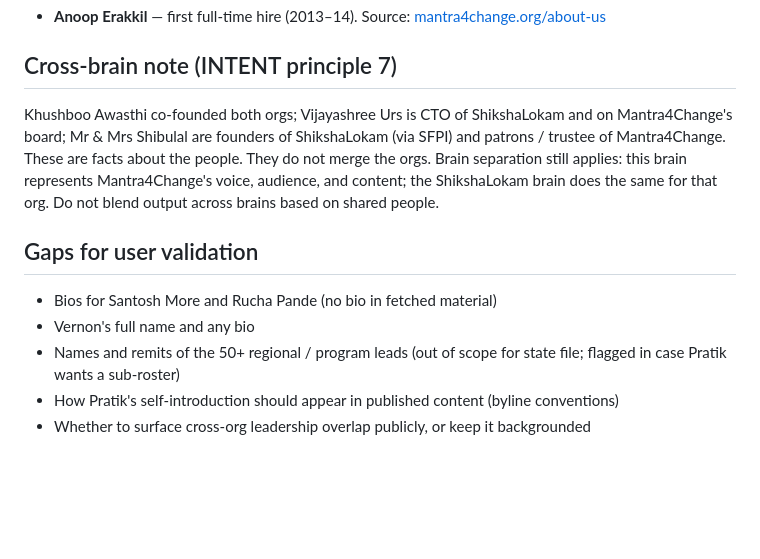
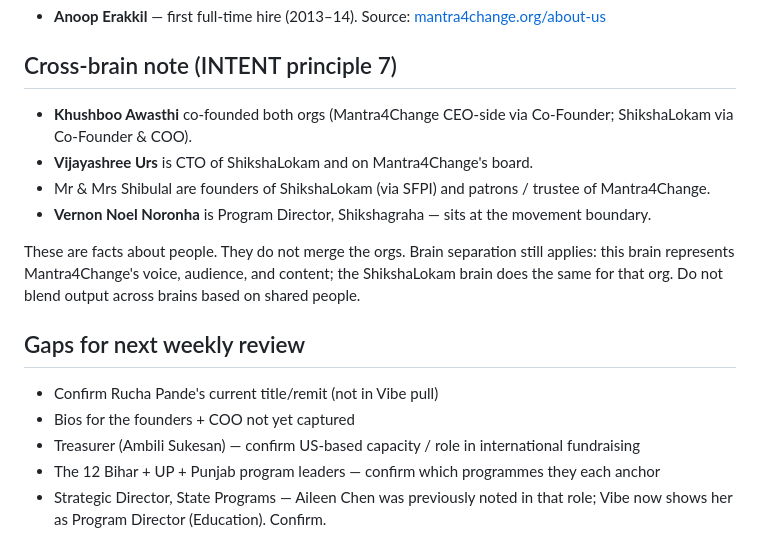
Before and after one commit to sahilmodi1965/mantra4change, a Markdown page: wiki/concepts/leadership.md, the part around one of its changes. GitHub-like rendering; blank space fills up the shorter version.

```diff
--- a/wiki/concepts/leadership.md
+++ b/wiki/concepts/leadership.md
@@ -59,12 +123,17 @@ Source for most: [mantra4change.org/team](https://www.mantra4change.org/team/)
 
 ## Cross-brain note (INTENT principle 7)
 
-Khushboo Awasthi co-founded both orgs; Vijayashree Urs is CTO of ShikshaLokam and on Mantra4Change's board; Mr & Mrs Shibulal are founders of ShikshaLokam (via SFPI) and patrons / trustee of Mantra4Change. These are facts about the people. They do not merge the orgs. Brain separation still applies: this brain represents Mantra4Change's voice, audience, and content; the ShikshaLokam brain does the same for that org. Do not blend output across brains based on shared people.
+- **Khushboo Awasthi** co-founded both orgs (Mantra4Change CEO-side via Co-Founder; ShikshaLokam via Co-Founder & COO).
+- **Vijayashree Urs** is CTO of ShikshaLokam and on Mantra4Change's board.
+- Mr & Mrs Shibulal are founders of ShikshaLokam (via SFPI) and patrons / trustee of Mantra4Change.
+- **Vernon Noel Noronha** is Program Director, Shikshagraha — sits at the movement boundary.
 
-## Gaps for user validation
+These are facts about people. They do not merge the orgs. Brain separation still applies: this brain represents Mantra4Change's voice, audience, and content; the ShikshaLokam brain does the same for that org. Do not blend output across brains based on shared people.
 
-- Bios for Santosh More and Rucha Pande (no bio in fetched material)
-- Vernon's full name and any bio
-- Names and remits of the 50+ regional / program leads (out of scope for state file; flagged in case Pratik wants a sub-roster)
-- How Pratik's self-introduction should appear in published content (byline conventions)
-- Whether to surface cross-org leadership overlap publicly, or keep it backgrounded
+## Gaps for next weekly review
+
+- Confirm Rucha Pande's current title/remit (not in Vibe pull)
+- Bios for the founders + COO not yet captured
+- Treasurer (Ambili Sukesan) — confirm US-based capacity / role in international fundraising
+- The 12 Bihar + UP + Punjab program leaders — confirm which programmes they each anchor
+- Strategic Director, State Programs — Aileen Chen was previously noted in that role; Vibe now shows her as Program Director (Education). Confirm.
```
Also changed, not shown: other parts of wiki/concepts/leadership.md (+86 -22 lines), LEDGER.md (+9 -0 lines).
